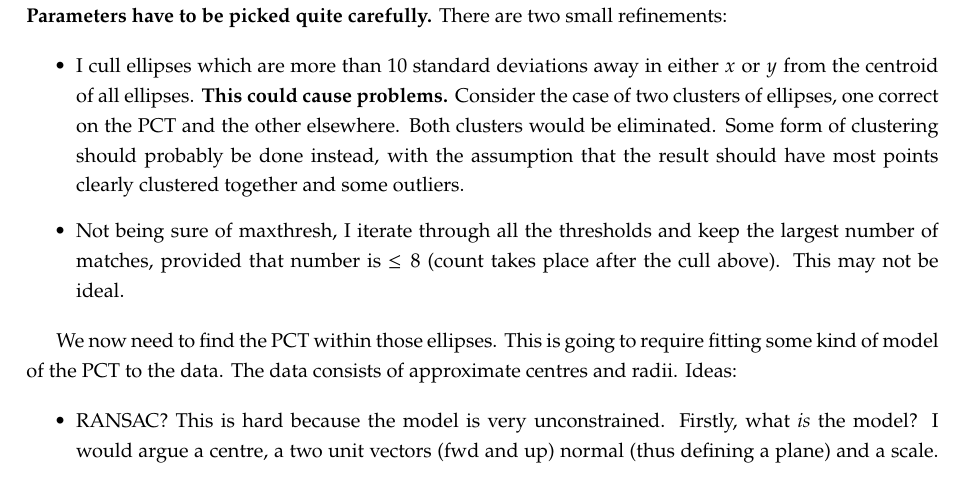
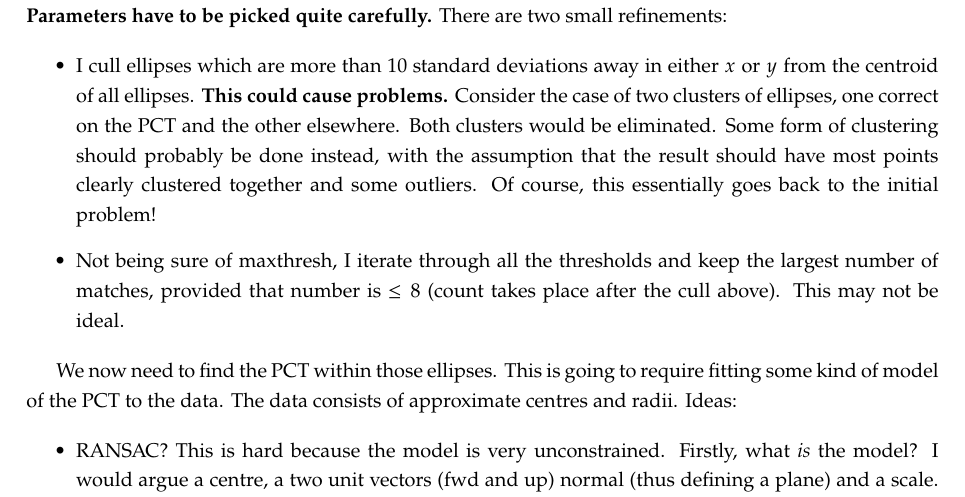
Before and after one commit to jimfinnis/pyqttest, a LaTeX document (ellipse/main.tex, which reads ellipse/body.tex): part of page 2 of 2, cut so that both start at the same text. Compiled offline with pdfLaTeX.

Commit message:
amendment to previous commit

```diff
--- a/ellipse/body.tex
+++ b/ellipse/body.tex
@@ -43,7 +43,8 @@ the centroid of all ellipses. \textbf{This could cause problems.} Consider
 the case of two clusters of ellipses, one correct on the PCT and the other
 elsewhere. Both clusters would be eliminated. Some form of clustering
 should probably be done instead, with the assumption that the result
-should have most points clearly clustered together and some outliers.
+should have most points clearly clustered together and some outliers. Of
+course, this essentially goes back to the initial problem!
 \item Not being sure of maxthresh, I iterate through all the thresholds and keep the largest number of
 matches, provided that number is $\le 8$ (count takes place after the cull above). This may not be ideal.
 \end{itemize}
```
